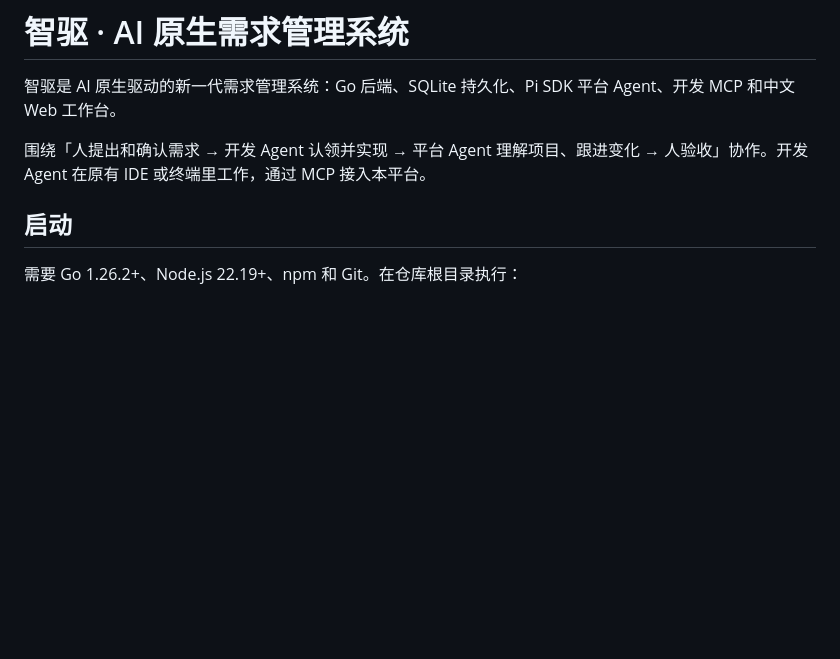
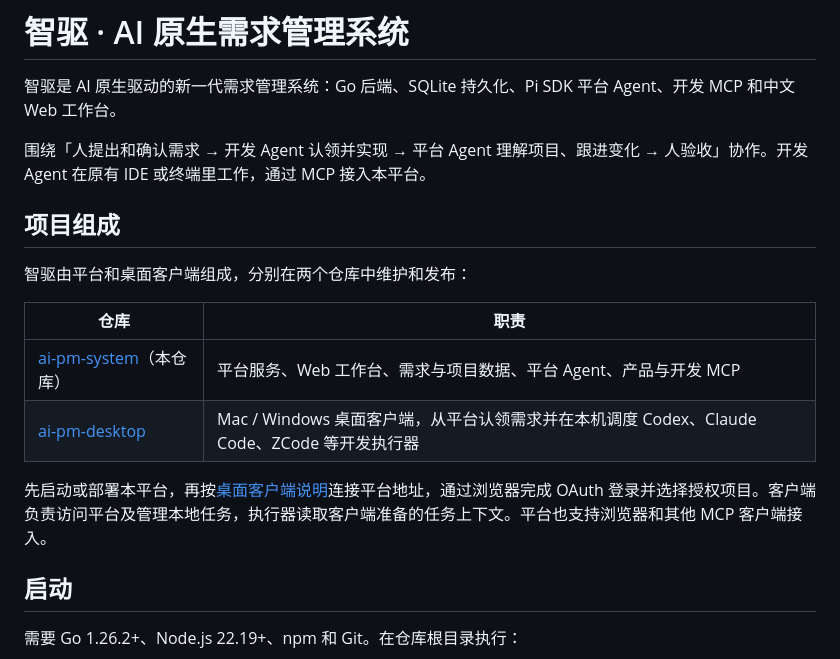
Before and after one commit to xwatsonmai/ai-pm-system, a Markdown page: README.md, the part around the change. Drawn GitHub-style; blank space fills up the shorter version.

Commit message:
docs: link the desktop client repository

```diff
--- a/README.md
+++ b/README.md
@@ -3,6 +3,17 @@
 智驱是 AI 原生驱动的新一代需求管理系统：Go 后端、SQLite 持久化、Pi SDK 平台 Agent、开发 MCP 和中文 Web 工作台。
 
 围绕「人提出和确认需求 → 开发 Agent 认领并实现 → 平台 Agent 理解项目、跟进变化 → 人验收」协作。开发 Agent 在原有 IDE 或终端里工作，通过 MCP 接入本平台。
+
+## 项目组成
+
+智驱由平台和桌面客户端组成，分别在两个仓库中维护和发布：
+
+| 仓库 | 职责 |
+| --- | --- |
+| [ai-pm-system](https://github.com/xwatsonmai/ai-pm-system)（本仓库） | 平台服务、Web 工作台、需求与项目数据、平台 Agent、产品与开发 MCP |
+| [ai-pm-desktop](https://github.com/xwatsonmai/ai-pm-desktop) | Mac / Windows 桌面客户端，从平台认领需求并在本机调度 Codex、Claude Code、ZCode 等开发执行器 |
+
+先启动或部署本平台，再按[桌面客户端说明](https://github.com/xwatsonmai/ai-pm-desktop#readme)连接平台地址，通过浏览器完成 OAuth 登录并选择授权项目。客户端负责访问平台及管理本地任务，执行器读取客户端准备的任务上下文。平台也支持浏览器和其他 MCP 客户端接入。
 
 ## 启动
 
```
